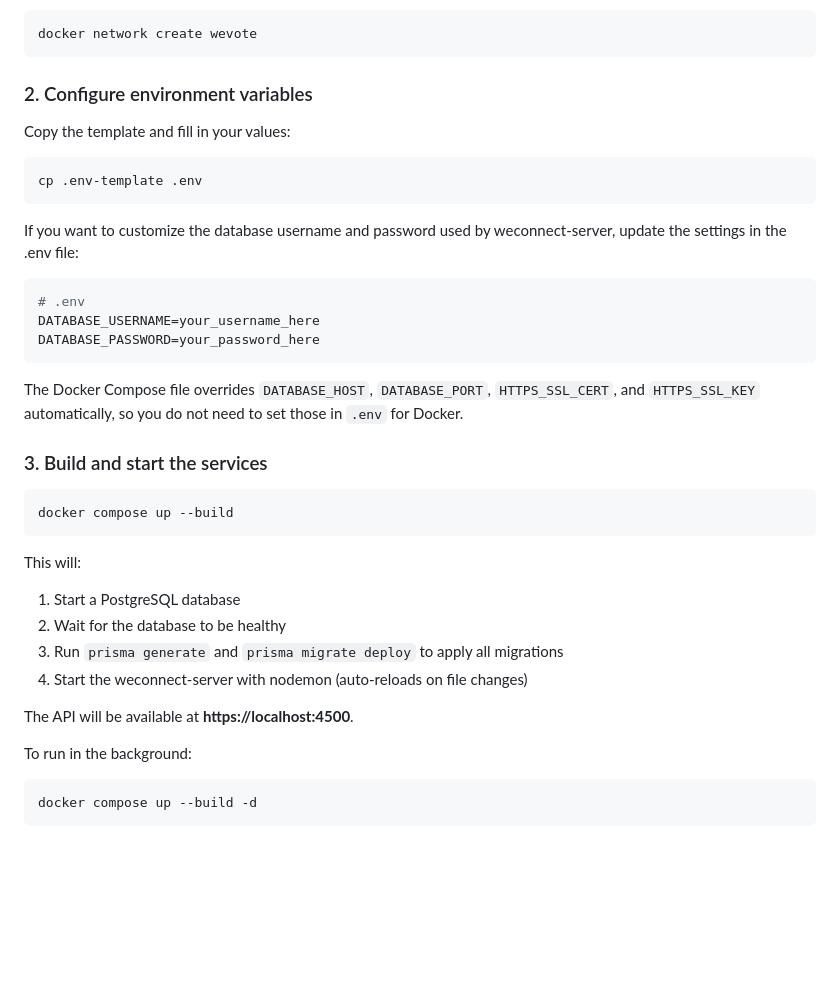
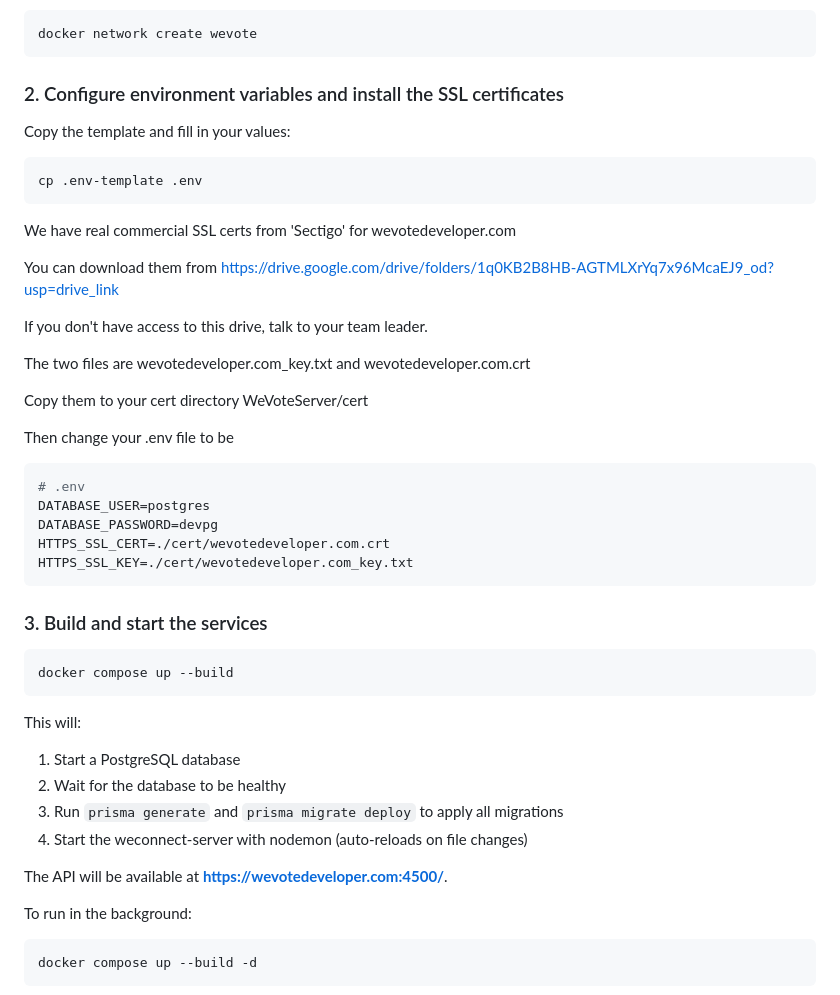
Before and after one commit to wevote/weconnect-server, a Markdown page: docs/DockerSetup.md, the part around one of its changes. GitHub-like rendering; blank space fills up the shorter version.

````diff
--- a/docs/DockerSetup.md
+++ b/docs/DockerSetup.md
@@ -17,7 +17,7 @@ All WeVote services (WeVoteServer, WebApp, weconnect-server) share a Docker netw
 docker network create wevote
 ```
 
-### 2. Configure environment variables
+### 2. Configure environment variables and install the SSL certificates
 
 Copy the template and fill in your values:
 
@@ -25,15 +25,25 @@ Copy the template and fill in your values:
 cp .env-template .env
 ```
 
-If you want to customize the database username and password used by weconnect-server, update the settings in the .env file:
+We have real commercial SSL certs from 'Sectigo' for wevotedeveloper.com
+
+You can download them from https://drive.google.com/drive/folders/1q0KB2B8HB-AGTMLXrYq7x96McaEJ9_od?usp=drive_link
+
+If you don't have access to this drive, talk to your team leader.
+
+The two files are wevotedeveloper.com_key.txt and wevotedeveloper.com.crt
+
+Copy them to your cert directory  WeVoteServer/cert
+
+Then change your .env file to be
 
 ```sh
 # .env
-DATABASE_USERNAME=your_username_here
-DATABASE_PASSWORD=your_password_here
+DATABASE_USER=postgres
+DATABASE_PASSWORD=devpg
+HTTPS_SSL_CERT=./cert/wevotedeveloper.com.crt
+HTTPS_SSL_KEY=./cert/wevotedeveloper.com_key.txt
 ```
-
-The Docker Compose file overrides `DATABASE_HOST`, `DATABASE_PORT`, `HTTPS_SSL_CERT`, and `HTTPS_SSL_KEY` automatically, so you do not need to set those in `.env` for Docker.
 
 ### 3. Build and start the services
 
@@ -47,7 +57,7 @@ This will:
 3. Run `prisma generate` and `prisma migrate deploy` to apply all migrations
 4. Start the weconnect-server with nodemon (auto-reloads on file changes)
 
-The API will be available at **https://localhost:4500**.
+The API will be available at **https://wevotedeveloper.com:4500/**.
 
 To run in the background:
 
````
Also changed, not shown: other parts of docs/DockerSetup.md (+36 -0 lines), cert/CERT_README.MD (added, +7 -0 lines), docs/images/DockerAttachNodeForDocker.png (added), docs/images/WebStormDockerForMacSetup.png (added), 14 other files.
